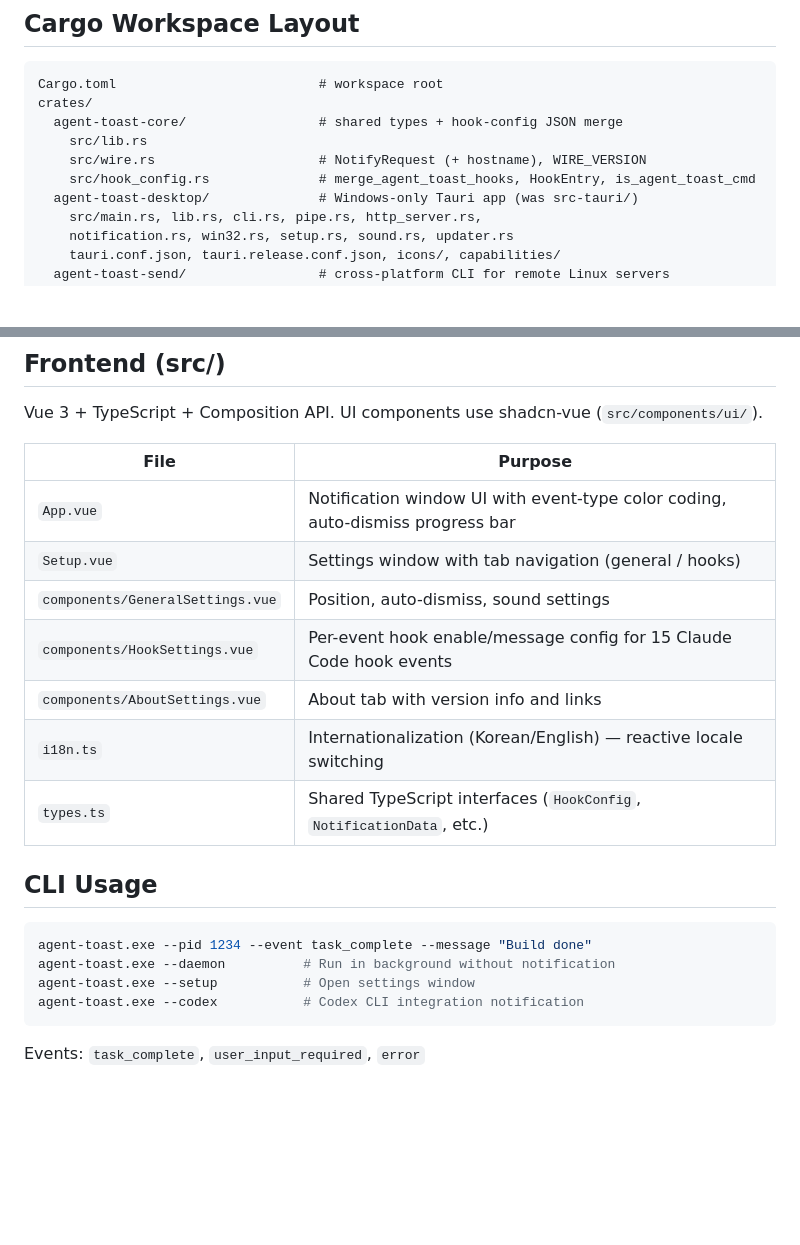
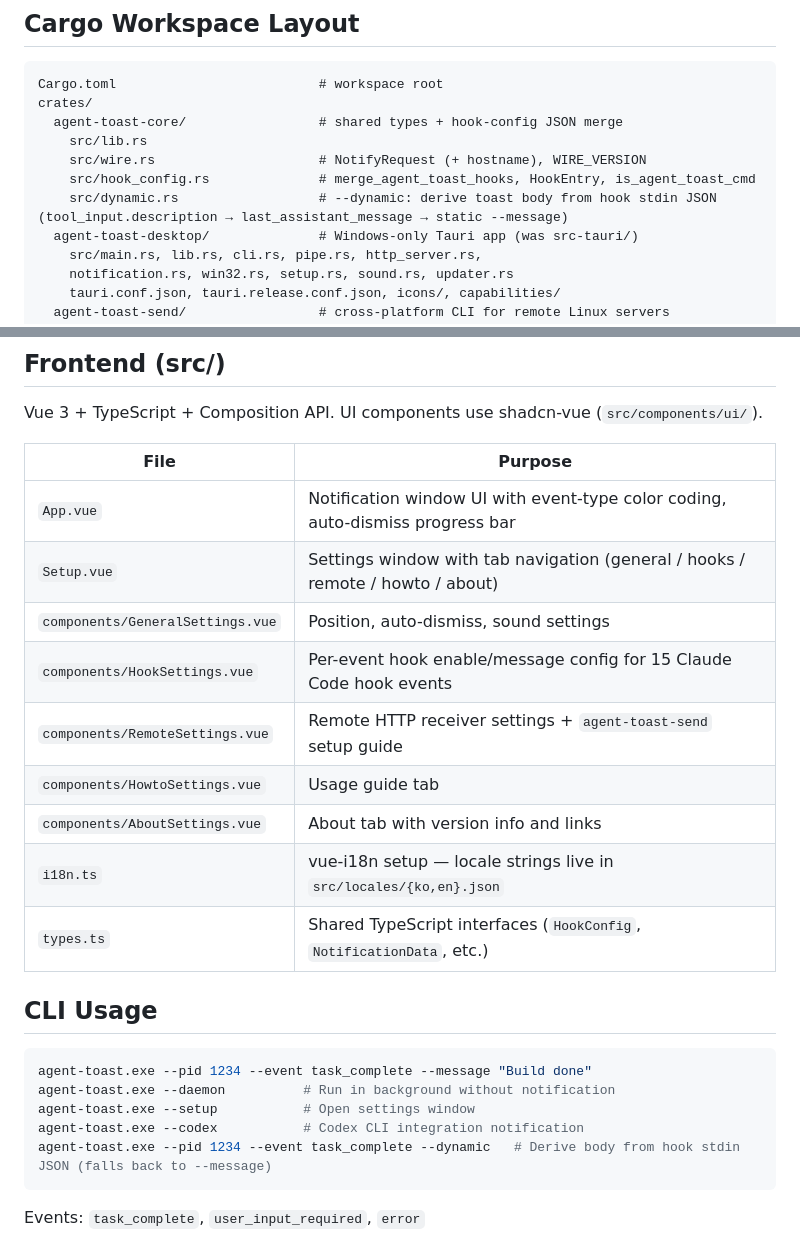
Before and after one commit to hopoduck/agent-toast, a Markdown page: CLAUDE.md, 2 parts joined by grey strips. Rendered like a GitHub page; blank space fills up the shorter version.

````diff
--- a/CLAUDE.md
+++ b/CLAUDE.md
@@ -65,6 +65,7 @@ crates/
     src/lib.rs
     src/wire.rs                     # NotifyRequest (+ hostname), WIRE_VERSION
     src/hook_config.rs              # merge_agent_toast_hooks, HookEntry, is_agent_toast_cmd
+    src/dynamic.rs                  # --dynamic: derive toast body from hook stdin JSON (tool_input.description → last_assistant_message → static --message)
   agent-toast-desktop/              # Windows-only Tauri app (was src-tauri/)
     src/main.rs, lib.rs, cli.rs, pipe.rs, http_server.rs,
     notification.rs, win32.rs, setup.rs, sound.rs, updater.rs
@@ -110,11 +111,13 @@ Vue 3 + TypeScript + Composition API. UI components use shadcn-vue (`src/compone
 | File                             | Purpose                                                                        |
 | -------------------------------- | ------------------------------------------------------------------------------ |
 | `App.vue`                        | Notification window UI with event-type color coding, auto-dismiss progress bar |
-| `Setup.vue`                      | Settings window with tab navigation (general / hooks)                          |
+| `Setup.vue`                      | Settings window with tab navigation (general / hooks / remote / howto / about) |
 | `components/GeneralSettings.vue` | Position, auto-dismiss, sound settings                                         |
 | `components/HookSettings.vue`    | Per-event hook enable/message config for 15 Claude Code hook events            |
+| `components/RemoteSettings.vue`  | Remote HTTP receiver settings + `agent-toast-send` setup guide                 |
+| `components/HowtoSettings.vue`   | Usage guide tab                                                                |
 | `components/AboutSettings.vue`   | About tab with version info and links                                          |
-| `i18n.ts`                        | Internationalization (Korean/English) — reactive locale switching              |
+| `i18n.ts`                        | vue-i18n setup — locale strings live in `src/locales/{ko,en}.json`             |
 | `types.ts`                       | Shared TypeScript interfaces (`HookConfig`, `NotificationData`, etc.)          |
 
 ## CLI Usage
@@ -124,6 +127,7 @@ agent-toast.exe --pid 1234 --event task_complete --message "Build done"
 agent-toast.exe --daemon          # Run in background without notification
 agent-toast.exe --setup           # Open settings window
 agent-toast.exe --codex           # Codex CLI integration notification
+agent-toast.exe --pid 1234 --event task_complete --dynamic   # Derive body from hook stdin JSON (falls back to --message)
 ```
 
 Events: `task_complete`, `user_input_required`, `error`
````
Also changed, not shown: README.en.md (+8 -0 lines), README.md (+8 -0 lines).
